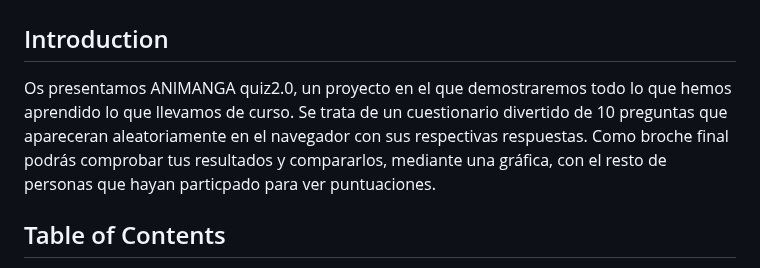
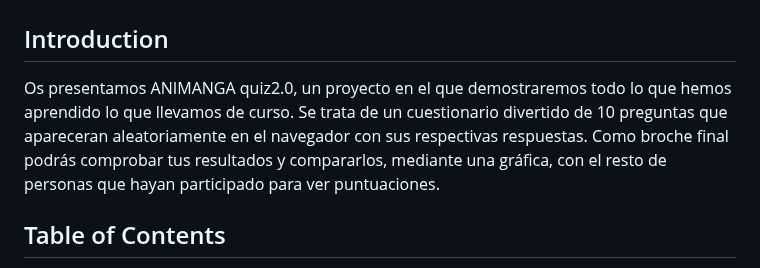
Before and after one commit to Gemagit/quiz2.0, a Markdown page: README.md, the part around the change. Rendered like a GitHub page.

```diff
--- a/README.md
+++ b/README.md
@@ -1,7 +1,7 @@
 # 🇯🇵 ANIMANGA quiz2.0 🇯🇵
 
 ## Introduction
-Os presentamos ANIMANGA quiz2.0, un proyecto en el que demostraremos todo lo que hemos aprendido lo que llevamos de curso. Se trata de un cuestionario divertido de 10 preguntas que apareceran aleatoriamente en el navegador con sus respectivas respuestas. Como broche final podrás comprobar tus resultados y compararlos, mediante una gráfica, con el resto de personas que hayan particpado para ver puntuaciones.
+Os presentamos ANIMANGA quiz2.0, un proyecto en el que demostraremos todo lo que hemos aprendido lo que llevamos de curso. Se trata de un cuestionario divertido de 10 preguntas que apareceran aleatoriamente en el navegador con sus respectivas respuestas. Como broche final podrás comprobar tus resultados y compararlos, mediante una gráfica, con el resto de personas que hayan participado para ver puntuaciones.
 
 ## Table of Contents
 1. Mobile First
```
